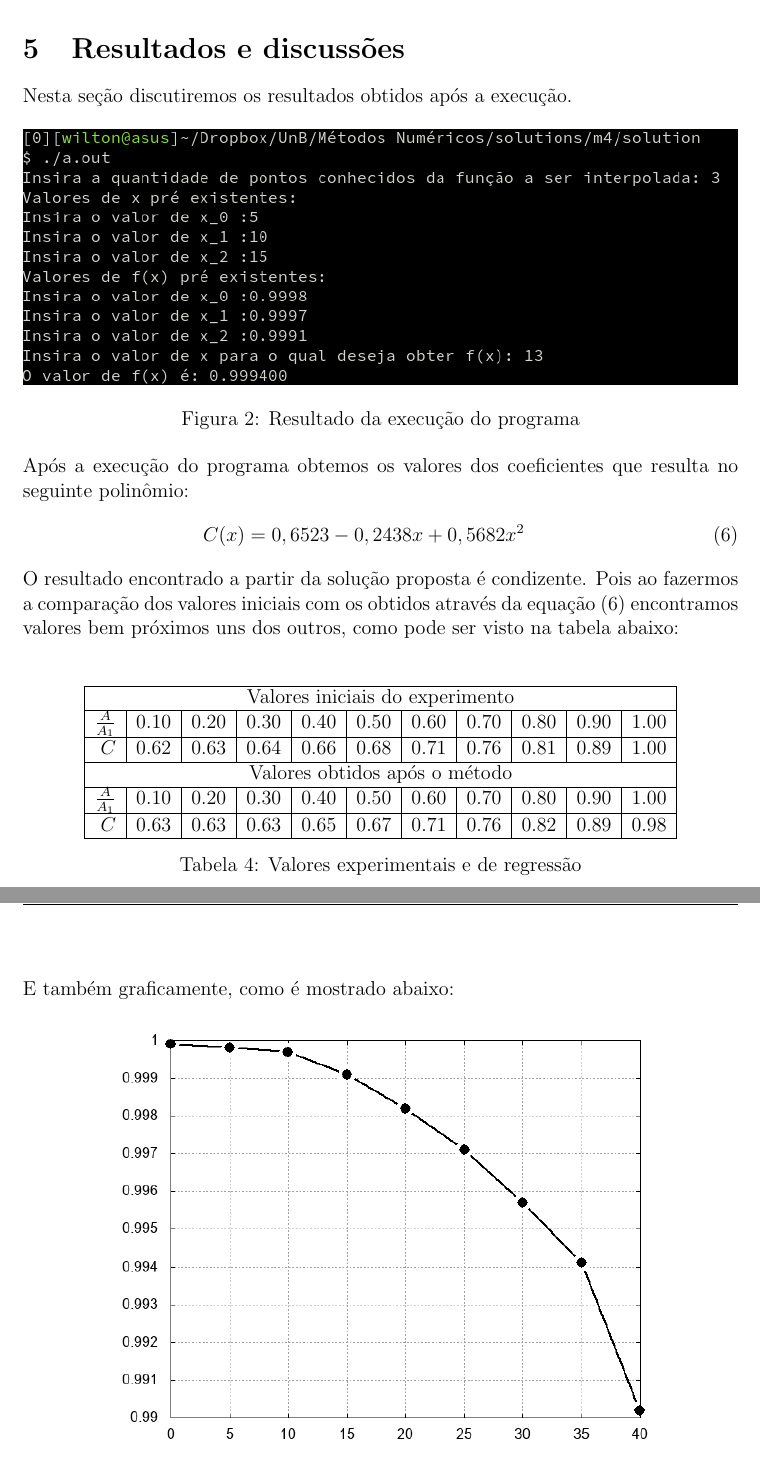
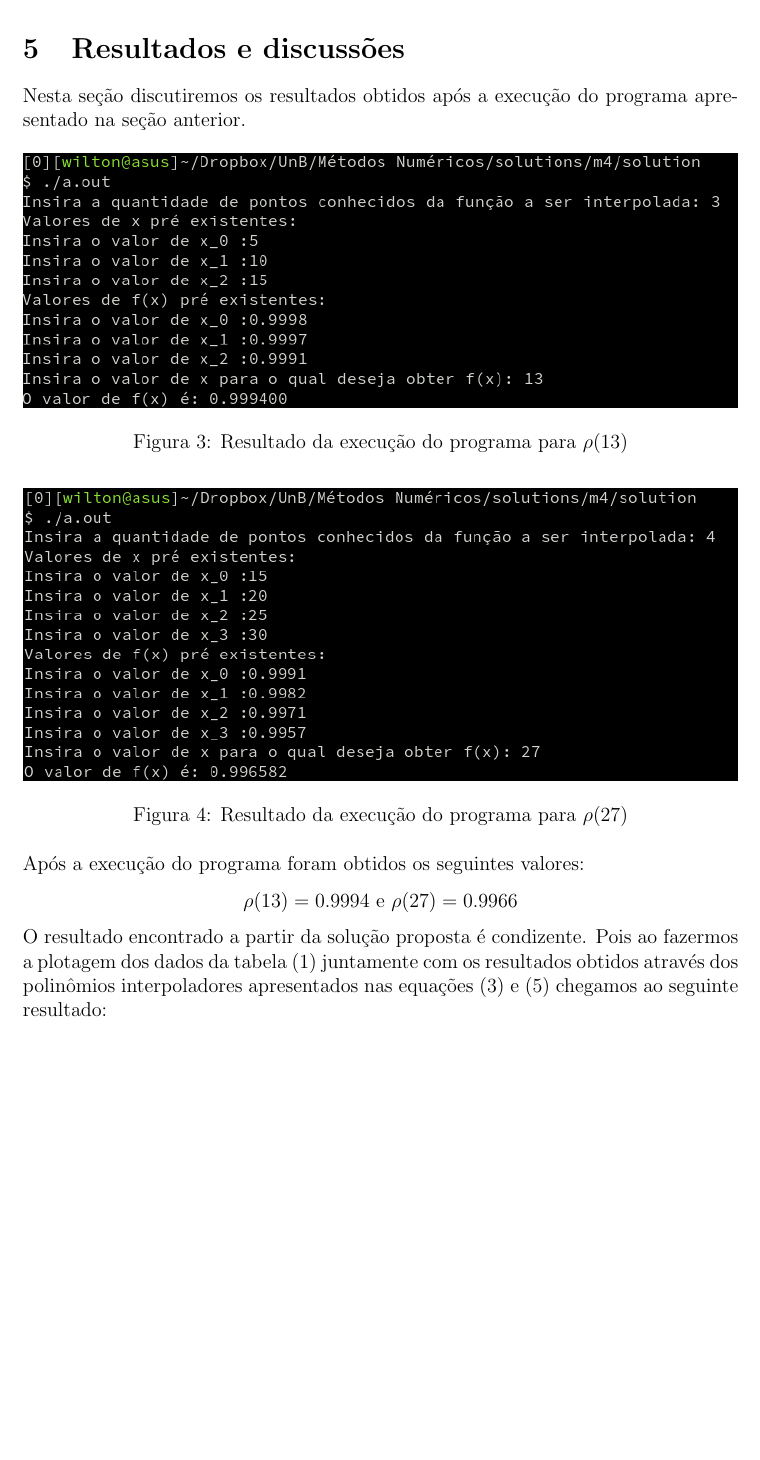
Before and after one commit to Numerical-Methods/2016.2, a LaTeX document (m4/report/report.tex): two parts of pages 6 and 7 of 8 before the commit and part of page 7 of 9 after it, the two joined at a grey line, cut so that both start at the same text, the shorter picture padded with empty space. Compiled offline with pdfLaTeX.

Commit message:
Finalizing m4 report

```diff
--- a/m4/report/report.tex
+++ b/m4/report/report.tex
@@ -220,43 +224,21 @@ encontrar os valores da incógnitas que se busca. As limitações do programa s
 \newpage
 \section{Resultados e discussões}
 
-Nesta seção discutiremos os resultados obtidos após a execução.
+Nesta seção discutiremos os resultados obtidos após a execução do programa apresentado na seção anterior.
 
 \begin{figure}[!h]
   \centering
   \includegraphics[width=15cm]{figuras/p13.png}\\
-  \caption{Resultado da execução do programa}\label{fig:printx}
+  \caption{Resultado da execução do programa para $\rho(13)$}\label{fig:printro13}
 \end{figure}
-Após a execução do programa obtemos os valores dos coeficientes que resulta no seguinte polinômio:
-\begin{eqnarray}\label{eq:polinomio}
-  C(x) = 0,6523 - 0,2438x + 0,5682x^2
-\end{eqnarray}
-O resultado encontrado a partir da solução proposta é condizente. Pois ao fazermos a comparação dos valores iniciais com os obtidos através da equação~\eqref{eq:polinomio} encontramos valores bem próximos uns dos outros, como pode ser visto na tabela abaixo:
-
-\begin{table}[h]
-  \centering
-  \vspace{0.5cm}
-  \begin{tabular}{|r|r|r|r|r|r|r|r|r|r|r|}
-    \hline
-    \multicolumn{11}{|c|}{Valores iniciais do experimento} \\
-    \hline
-      $\frac{A}{A_1}$ & 0.10 & 0.20 & 0.30 & 0.40 & 0.50 & 0.60 & 0.70 & 0.80 & 0.90 & 1.00\\
-    \hline
-      $C$ & 0.62 & 0.63 & 0.64 & 0.66 & 0.68 & 0.71 & 0.76 & 0.81 & 0.89 & 1.00\\
-    \hline
-    \multicolumn{11}{|c|}{Valores obtidos após o método} \\
-    \hline
-      $\frac{A}{A_1}$ & 0.10 & 0.20 & 0.30 & 0.40 & 0.50 & 0.60 & 0.70 & 0.80 & 0.90 & 1.00\\
-    \hline
-      $C$ & 0.63 & 0.63 & 0.63 & 0.65 & 0.67 & 0.71 & 0.76 & 0.82 & 0.89 & 0.98\\
-    \hline
-  \end{tabular}
-  \caption{Valores experimentais e de regressão}
-\end{table}
-
-\newpage
-E também graficamente, como é mostrado abaixo:
 \begin{figure}[!h]
   \centering
-  \includegraphics[width=12cm]{figuras/graph.png}\\
+  \includegraphics[width=15cm]{figuras/p27.png}\\
+  \caption{Resultado da execução do programa para $\rho(27)$}\label{fig:printro27}
 \end{figure}
+Após a execução do programa foram obtidos os seguintes valores:
+\begin{center}
+  $\rho(13) = 0.9994$ e $\rho(27) = 0.9966$
+\end{center}
+
+O resultado encontrado a partir da solução proposta é condizente. Pois ao fazermos a plotagem dos dados da tabela~\eqref{tab:tabeladados} juntamente com os resultados obtidos através dos polinômios interpoladores apresentados nas equações~\eqref{eq:pi1} e \eqref{eq:pi2} chegamos ao seguinte resultado:
```
Also changed, not shown: m4/report/figuras/in2.dat (added, +11 -0 lines), m4/report/figuras/graph.png, m4/report/figuras/graph2.png, m4/report/report.pdf, m4/report/report.tex (51 more changed lines), 3 other files.
